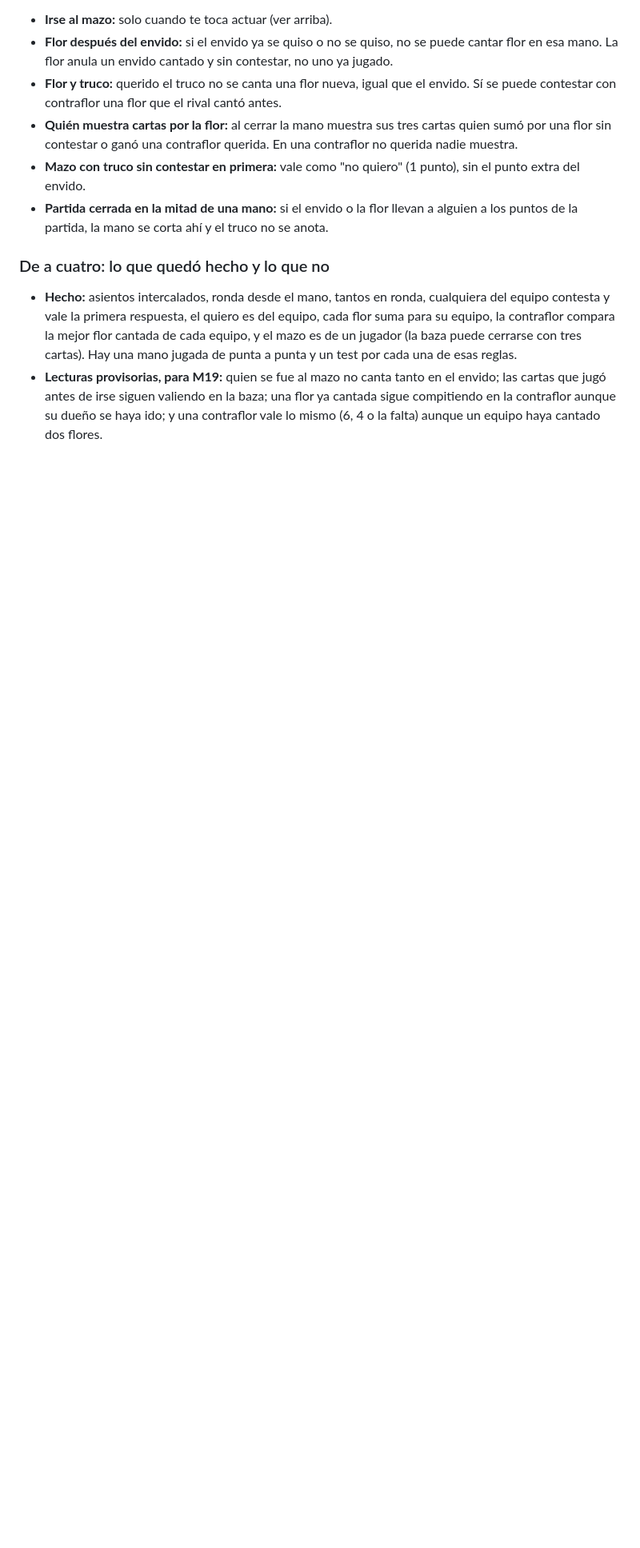
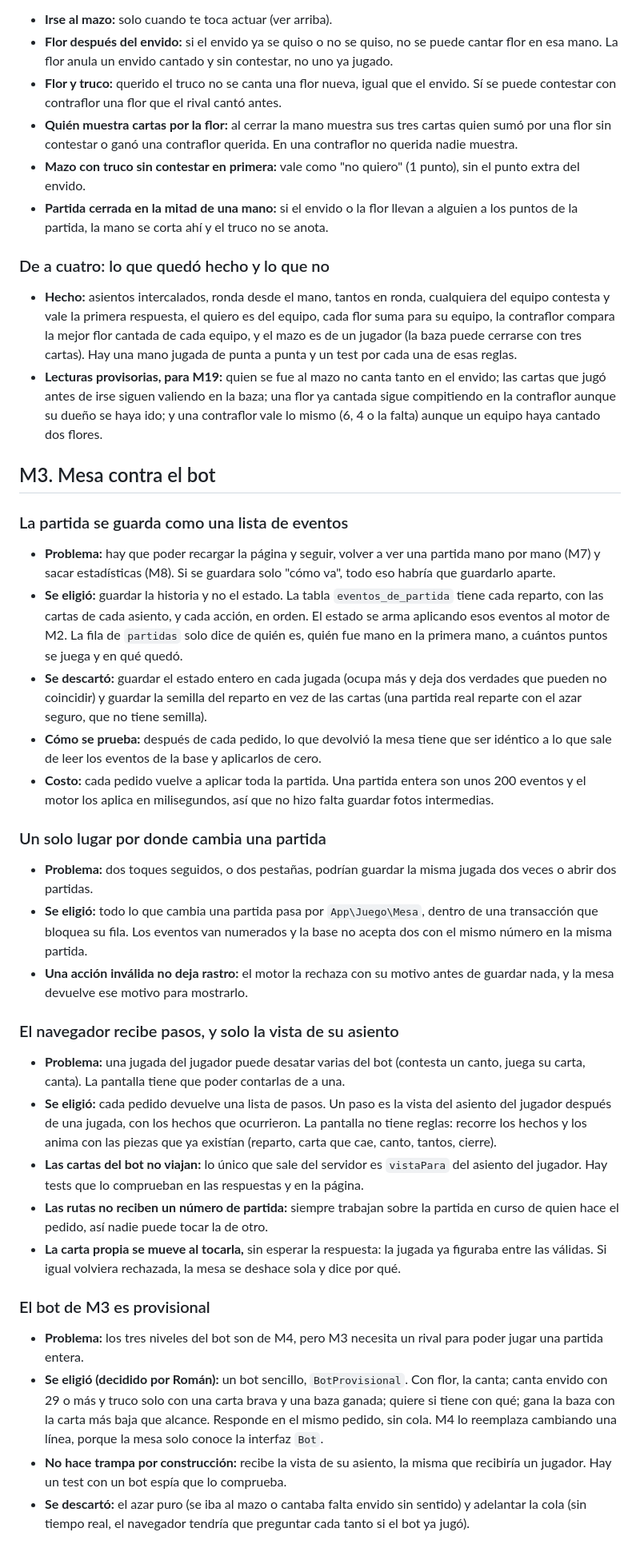
Before and after one commit to RomanGonzalez121/Vale-Cuatro, a Markdown page: docs/decisiones.md, the part around the change printed below. Shown: that part at 80% size. Drawn GitHub-style; blank space fills up the shorter version.

```diff
--- a/docs/decisiones.md
+++ b/docs/decisiones.md
@@ -237,3 +237,34 @@ El reglamento no decía qué pasa en estos casos y el motor necesitaba una respu
 - **Hecho:** asientos intercalados, ronda desde el mano, tantos en ronda, cualquiera del equipo contesta y vale la primera respuesta, el quiero es del equipo, cada flor suma para su equipo, la contraflor compara la mejor flor cantada de cada equipo, y el mazo es de un jugador (la baza puede cerrarse con tres cartas). Hay una mano jugada de punta a punta y un test por cada una de esas reglas.
 - **Lecturas provisorias, para M19:** quien se fue al mazo no canta tanto en el envido; las cartas que jugó antes de irse siguen valiendo en la baza; una flor ya cantada sigue compitiendo en la contraflor aunque su dueño se haya ido; y una contraflor vale lo mismo (6, 4 o la falta) aunque un equipo haya cantado dos flores.
 
+## M3. Mesa contra el bot
+
+### La partida se guarda como una lista de eventos
+
+- **Problema:** hay que poder recargar la página y seguir, volver a ver una partida mano por mano (M7) y sacar estadísticas (M8). Si se guardara solo "cómo va", todo eso habría que guardarlo aparte.
+- **Se eligió:** guardar la historia y no el estado. La tabla `eventos_de_partida` tiene cada reparto, con las cartas de cada asiento, y cada acción, en orden. El estado se arma aplicando esos eventos al motor de M2. La fila de `partidas` solo dice de quién es, quién fue mano en la primera mano, a cuántos puntos se juega y en qué quedó.
+- **Se descartó:** guardar el estado entero en cada jugada (ocupa más y deja dos verdades que pueden no coincidir) y guardar la semilla del reparto en vez de las cartas (una partida real reparte con el azar seguro, que no tiene semilla).
+- **Cómo se prueba:** después de cada pedido, lo que devolvió la mesa tiene que ser idéntico a lo que sale de leer los eventos de la base y aplicarlos de cero.
+- **Costo:** cada pedido vuelve a aplicar toda la partida. Una partida entera son unos 200 eventos y el motor los aplica en milisegundos, así que no hizo falta guardar fotos intermedias.
+
+### Un solo lugar por donde cambia una partida
+
+- **Problema:** dos toques seguidos, o dos pestañas, podrían guardar la misma jugada dos veces o abrir dos partidas.
+- **Se eligió:** todo lo que cambia una partida pasa por `App\Juego\Mesa`, dentro de una transacción que bloquea su fila. Los eventos van numerados y la base no acepta dos con el mismo número en la misma partida.
+- **Una acción inválida no deja rastro:** el motor la rechaza con su motivo antes de guardar nada, y la mesa devuelve ese motivo para mostrarlo.
+
+### El navegador recibe pasos, y solo la vista de su asiento
+
+- **Problema:** una jugada del jugador puede desatar varias del bot (contesta un canto, juega su carta, canta). La pantalla tiene que poder contarlas de a una.
+- **Se eligió:** cada pedido devuelve una lista de pasos. Un paso es la vista del asiento del jugador después de una jugada, con los hechos que ocurrieron. La pantalla no tiene reglas: recorre los hechos y los anima con las piezas que ya existían (reparto, carta que cae, canto, tantos, cierre).
+- **Las cartas del bot no viajan:** lo único que sale del servidor es `vistaPara` del asiento del jugador. Hay tests que lo comprueban en las respuestas y en la página.
+- **Las rutas no reciben un número de partida:** siempre trabajan sobre la partida en curso de quien hace el pedido, así nadie puede tocar la de otro.
+- **La carta propia se mueve al tocarla,** sin esperar la respuesta: la jugada ya figuraba entre las válidas. Si igual volviera rechazada, la mesa se deshace sola y dice por qué.
+
+### El bot de M3 es provisional
+
+- **Problema:** los tres niveles del bot son de M4, pero M3 necesita un rival para poder jugar una partida entera.
+- **Se eligió (decidido por Román):** un bot sencillo, `BotProvisional`. Con flor, la canta; canta envido con 29 o más y truco solo con una carta brava y una baza ganada; quiere si tiene con qué; gana la baza con la carta más baja que alcance. Responde en el mismo pedido, sin cola. M4 lo reemplaza cambiando una línea, porque la mesa solo conoce la interfaz `Bot`.
+- **No hace trampa por construcción:** recibe la vista de su asiento, la misma que recibiría un jugador. Hay un test con un bot espía que lo comprueba.
+- **Se descartó:** el azar puro (se iba al mazo o cantaba falta envido sin sentido) y adelantar la cola (sin tiempo real, el navegador tendría que preguntar cada tanto si el bot ya jugó).
+
```
Also changed, not shown: other parts of docs/decisiones.md (+12 -0 lines), README.md (+3 -3 lines), docs/capturas/cierre-de-mano.png, docs/capturas/envido-cantado.png, docs/capturas/mesa.jpeg.
